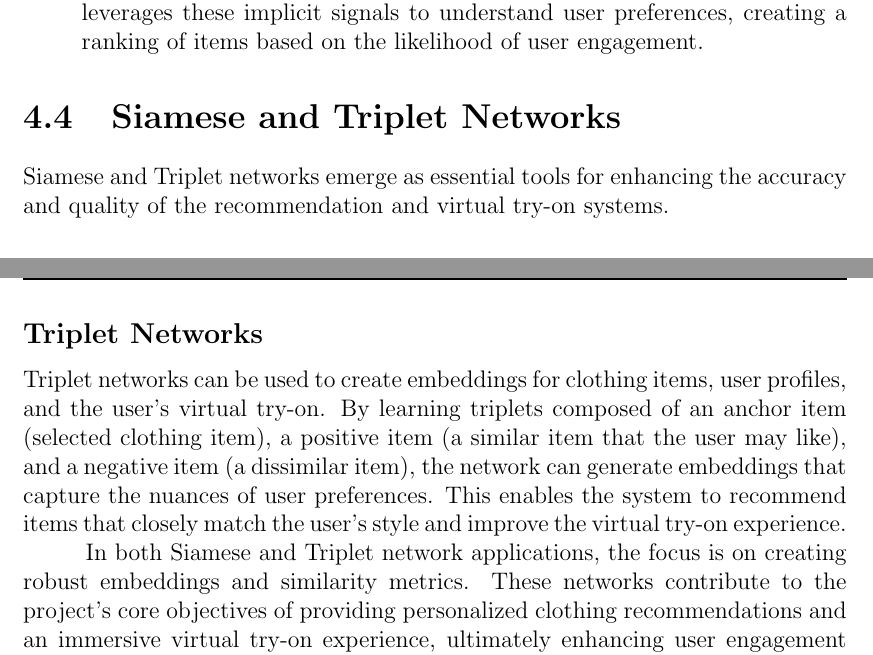
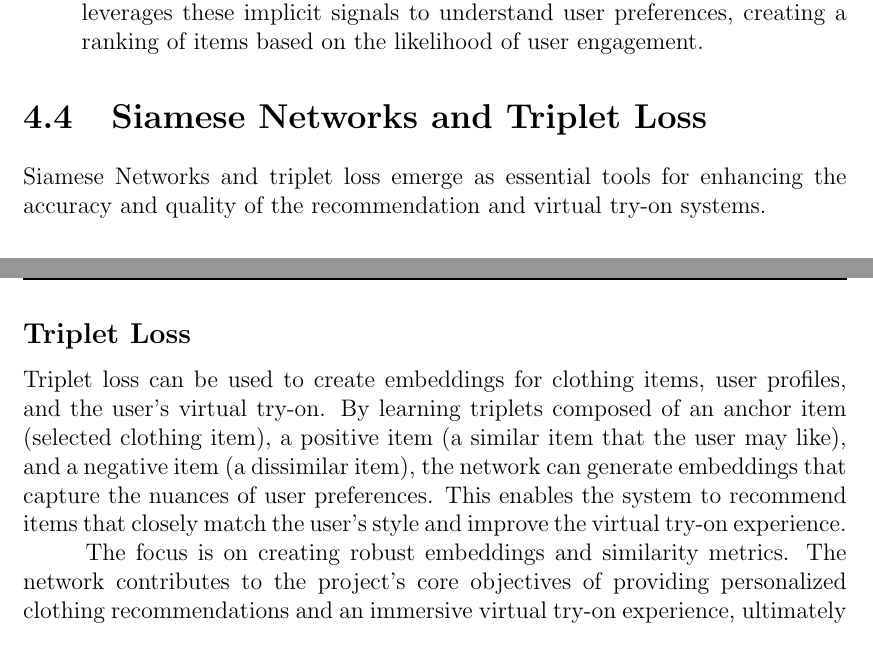
Before and after one commit to Holytheif/fashion-rs-vton-stage-1-report, a LaTeX thesis (main.tex, which reads components/4-algorithms.tex): two parts of pages 44 and 45 of 69, joined at a grey line, cut so that both start at the same text. Compiled offline with pdfLaTeX; a LaTeX package or settings file that is missing is left out.

Commit message:
tweaks triplet loss text

```diff
--- a/components/4-algorithms.tex
+++ b/components/4-algorithms.tex
@@ -26,16 +26,16 @@
 		\item \textbf{Implicit feedback:} BPR is particularly well-suited for scenarios where implicit feedback is abundant. In the fashion e-commerce domain, user interactions are often implicit, including clicks, views, and purchases. BPR leverages these implicit signals to understand user preferences, creating a ranking of items based on the likelihood of user engagement.
 	\end{enumerate}
 
-\section{Siamese and Triplet Networks}
-	Siamese and Triplet networks emerge as essential tools for enhancing the accuracy and quality of the recommendation and virtual try-on systems.
+\section{Siamese Networks and Triplet Loss}
+	Siamese Networks and triplet loss emerge as essential tools for enhancing the accuracy and quality of the recommendation and virtual try-on systems.
 
 	\subsection*{Siamese Networks}
 		Siamese networks are fundamental for both the recommendation engine and virtual try-on systems. They can be employed to measure the similarity between user preferences and clothing items. By learning similarity metrics, the recommendation system can identify items that align with a user's unique style. Siamese networks enhance the ability to create personalized recommendations by assessing the closeness of user preferences and clothing features. In the virtual try-on system, Siamese networks play a pivotal role in assessing how well a selected clothing item fits and matches the user's style. By comparing the virtual try-on with the user's image, the network can provide real-time feedback on the fit, style, and overall suitability of the item.
 
-	\subsection*{Triplet Networks}
-		Triplet networks can be used to create embeddings for clothing items, user profiles, and the user's virtual try-on. By learning triplets composed of an anchor item (selected clothing item), a positive item (a similar item that the user may like), and a negative item (a dissimilar item), the network can generate embeddings that capture the nuances of user preferences. This enables the system to recommend items that closely match the user's style and improve the virtual try-on experience.
+	\subsection*{Triplet Loss}
+		Triplet loss can be used to create embeddings for clothing items, user profiles, and the user's virtual try-on. By learning triplets composed of an anchor item (selected clothing item), a positive item (a similar item that the user may like), and a negative item (a dissimilar item), the network can generate embeddings that capture the nuances of user preferences. This enables the system to recommend items that closely match the user's style and improve the virtual try-on experience.
 
-	In both Siamese and Triplet network applications, the focus is on creating robust embeddings and similarity metrics. These networks contribute to the project's core objectives of providing personalized clothing recommendations and an immersive virtual try-on experience, ultimately enhancing user engagement and satisfaction in online fashion retail.
+	The focus is on creating robust embeddings and similarity metrics. The network contributes to the project's core objectives of providing personalized clothing recommendations and an immersive virtual try-on experience, ultimately enhancing user engagement and satisfaction in online fashion retail.
 
 \section{Transformers}
 	Transformers, originally developed for natural language processing tasks, have proven to be versatile and valuable in various domains, including computer vision and recommendation systems. Transformers can be utilized in the following ways:
```
